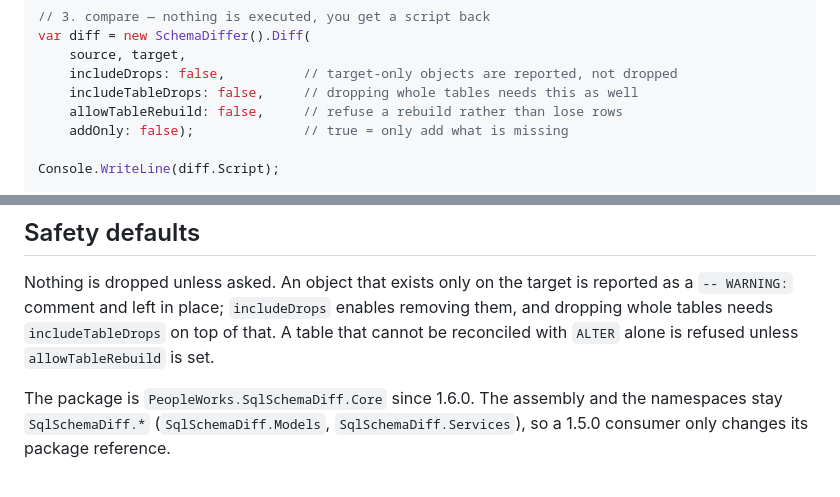
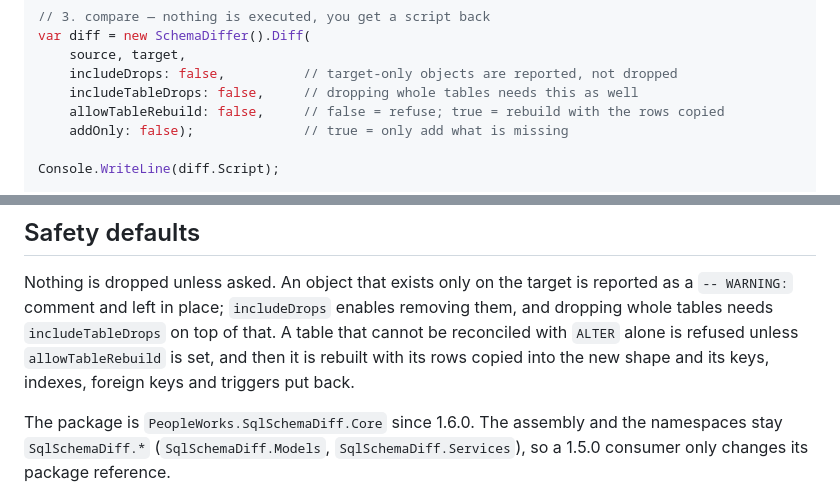
Before and after one commit to peopleworks/SqlSchemaDiff, a Markdown page: SqlSchemaDiff.Core/README.md, 2 parts joined by grey strips. GitHub-like rendering.

```diff
--- a/SqlSchemaDiff.Core/README.md
+++ b/SqlSchemaDiff.Core/README.md
@@ -44,7 +44,7 @@ var diff = new SchemaDiffer().Diff(
     source, target,
     includeDrops: false,          // target-only objects are reported, not dropped
     includeTableDrops: false,     // dropping whole tables needs this as well
-    allowTableRebuild: false,     // refuse a rebuild rather than lose rows
+    allowTableRebuild: false,     // false = refuse; true = rebuild with the rows copied
     addOnly: false);              // true = only add what is missing
 
 Console.WriteLine(diff.Script);
@@ -86,7 +86,8 @@ change rolls back — and `AuditLogger` records what ran.
 Nothing is dropped unless asked. An object that exists only on the target is reported as a
 `-- WARNING:` comment and left in place; `includeDrops` enables removing them, and dropping
 whole tables needs `includeTableDrops` on top of that. A table that cannot be reconciled with
-`ALTER` alone is refused unless `allowTableRebuild` is set.
+`ALTER` alone is refused unless `allowTableRebuild` is set, and then it is rebuilt with its
+rows copied into the new shape and its keys, indexes, foreign keys and triggers put back.
 
 The package is `PeopleWorks.SqlSchemaDiff.Core` since 1.6.0. The assembly and the
 namespaces stay `SqlSchemaDiff.*` (`SqlSchemaDiff.Models`, `SqlSchemaDiff.Services`), so a
```
Also changed, not shown: CHANGELOG.md (+16 -0 lines), README.md (+6 -2 lines).
